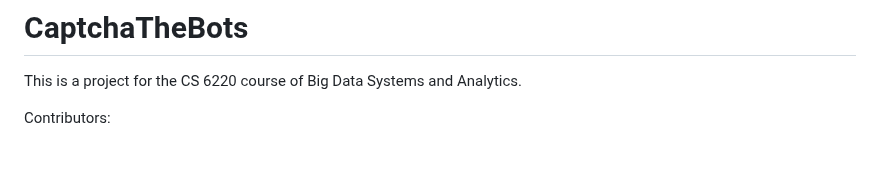
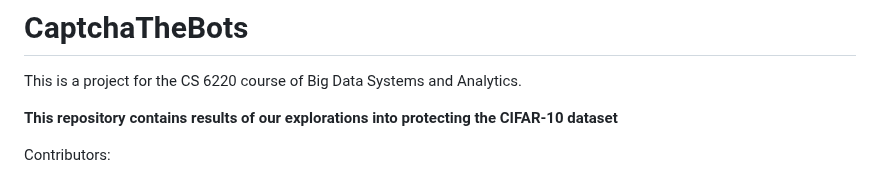
Before and after one commit to chaurasia-aditya/CaptchaTheBots, a Markdown page: README.md, the part around one of its changes. GitHub-like rendering; blank space fills up the shorter version.

```diff
--- a/README.md
+++ b/README.md
@@ -1,6 +1,8 @@
 # CaptchaTheBots
 
 This is a project for the CS 6220 course of Big Data Systems and Analytics.
+
+**This repository contains results of our explorations into protecting the CIFAR-10 dataset**
 
 Contributors:
 
```
Also changed, not shown: other parts of README.md (+0 -3 lines).
